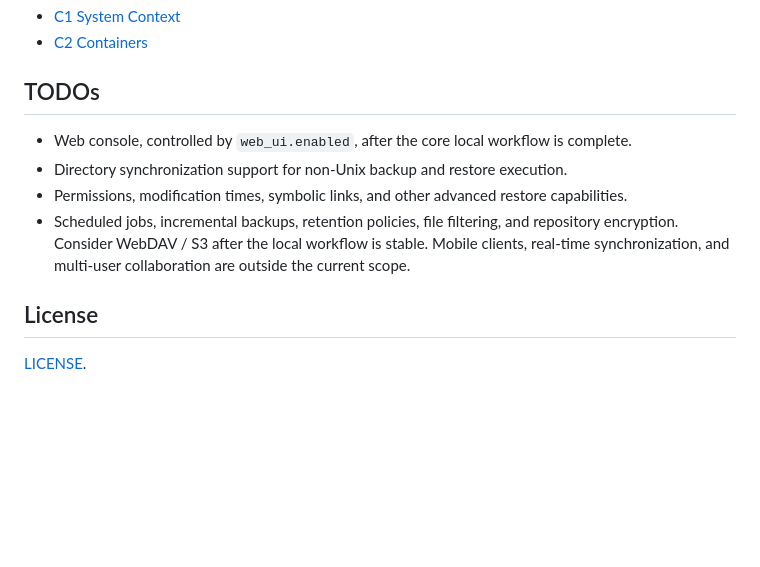
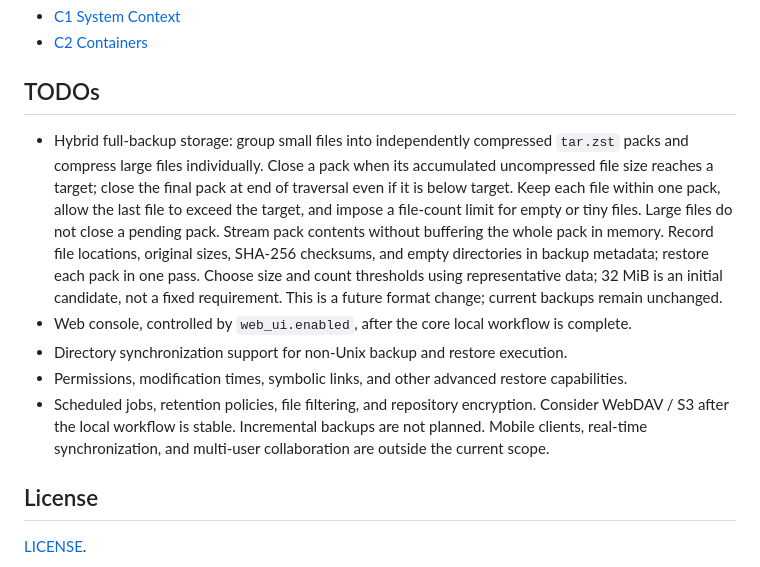
Before and after one commit to qi7876/software-development-exp, a Markdown page: README.md, the part around the change. Drawn GitHub-style; blank space fills up the shorter version.

Commit message:
docs: record hybrid backup packing TODO

```diff
--- a/README.md
+++ b/README.md
@@ -115,10 +115,11 @@ The next work is file consistency and cleanup after failed or interrupted operat
 
 ## TODOs
 
+- Hybrid full-backup storage: group small files into independently compressed `tar.zst` packs and compress large files individually. Close a pack when its accumulated uncompressed file size reaches a target; close the final pack at end of traversal even if it is below target. Keep each file within one pack, allow the last file to exceed the target, and impose a file-count limit for empty or tiny files. Large files do not close a pending pack. Stream pack contents without buffering the whole pack in memory. Record file locations, original sizes, SHA-256 checksums, and empty directories in backup metadata; restore each pack in one pass. Choose size and count thresholds using representative data; 32 MiB is an initial candidate, not a fixed requirement. This is a future format change; current backups remain unchanged.
 - Web console, controlled by `web_ui.enabled`, after the core local workflow is complete.
 - Directory synchronization support for non-Unix backup and restore execution.
 - Permissions, modification times, symbolic links, and other advanced restore capabilities.
-- Scheduled jobs, incremental backups, retention policies, file filtering, and repository encryption. Consider WebDAV / S3 after the local workflow is stable. Mobile clients, real-time synchronization, and multi-user collaboration are outside the current scope.
+- Scheduled jobs, retention policies, file filtering, and repository encryption. Consider WebDAV / S3 after the local workflow is stable. Incremental backups are not planned. Mobile clients, real-time synchronization, and multi-user collaboration are outside the current scope.
 
 ## License
 
```
